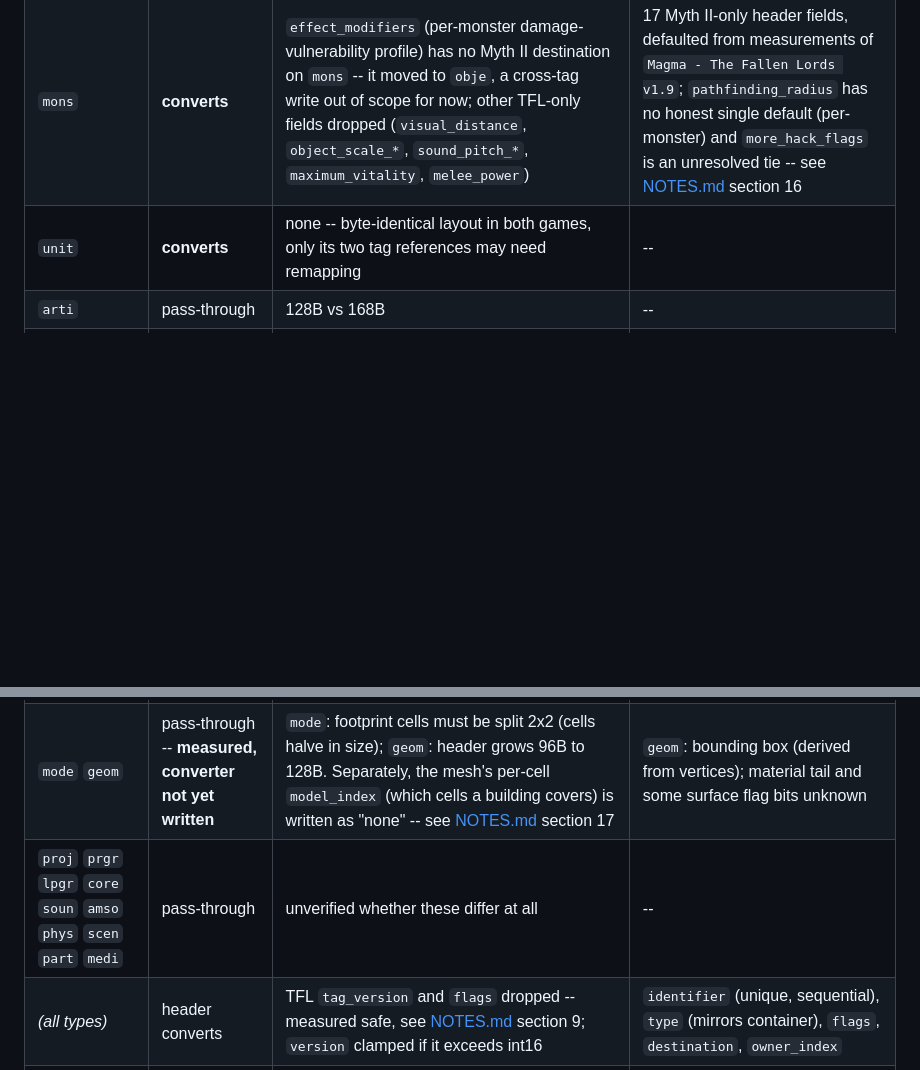
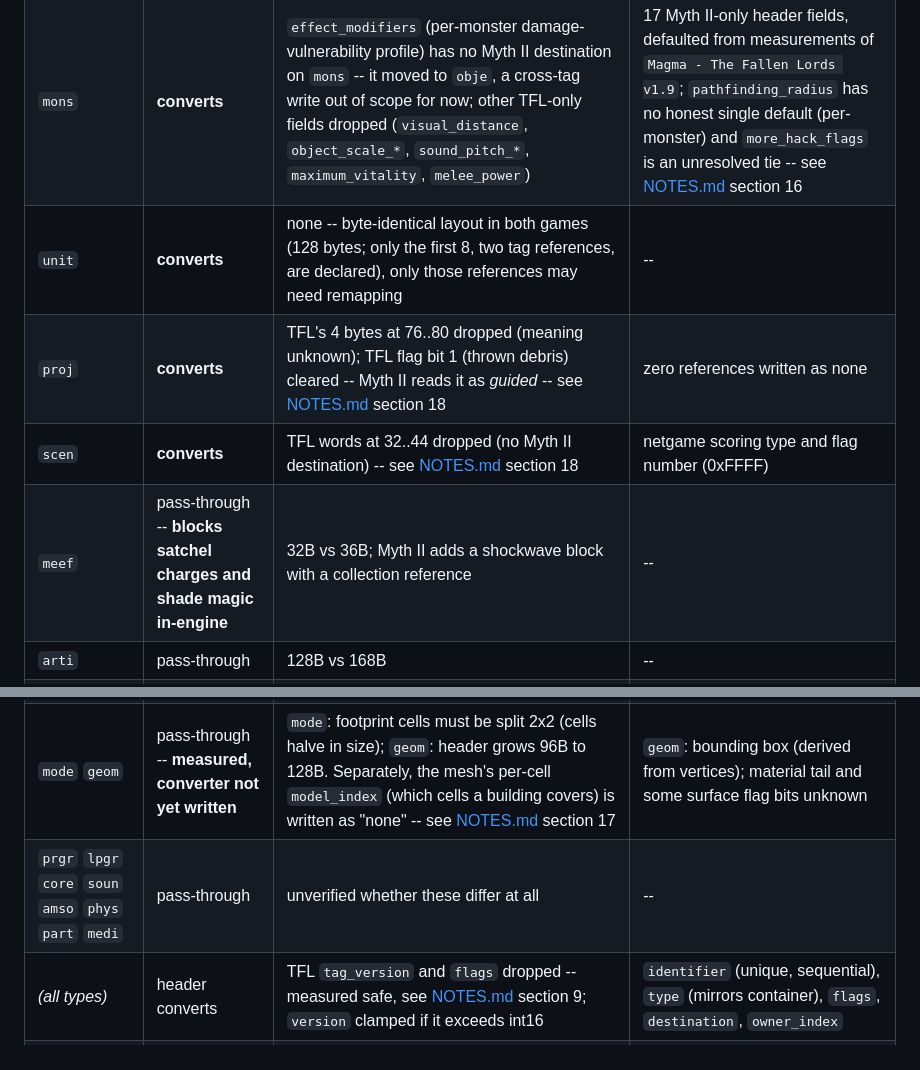
Before and after one commit to Edulus/Myth-1-to-2-plugin-converter, a Markdown page: README.md, 2 parts joined by grey strips. GitHub-like rendering; blank space fills up the shorter version.

```diff
--- a/README.md
+++ b/README.md
@@ -166,11 +166,14 @@ run that is meant to be the real gate.
 | `stli` | **converts** | as `text` | -- |
 | `.256` `d256` | pass-through | body unconverted | -- |
 | `mons` | **converts** | `effect_modifiers` (per-monster damage-vulnerability profile) has no Myth II destination on `mons` -- it moved to `obje`, a cross-tag write out of scope for now; other TFL-only fields dropped (`visual_distance`, `object_scale_*`, `sound_pitch_*`, `maximum_vitality`, `melee_power`) | 17 Myth II-only header fields, defaulted from measurements of `Magma - The Fallen Lords v1.9`; `pathfinding_radius` has no honest single default (per-monster) and `more_hack_flags` is an unresolved tie -- see [NOTES.md](NOTES.md) section 16 |
-| `unit` | **converts** | none -- byte-identical layout in both games, only its two tag references may need remapping | -- |
+| `unit` | **converts** | none -- byte-identical layout in both games (128 bytes; only the first 8, two tag references, are declared), only those references may need remapping | -- |
+| `proj` | **converts** | TFL's 4 bytes at 76..80 dropped (meaning unknown); TFL flag bit 1 (thrown debris) cleared -- Myth II reads it as *guided* -- see [NOTES.md](NOTES.md) section 18 | zero references written as none |
+| `scen` | **converts** | TFL words at 32..44 dropped (no Myth II destination) -- see [NOTES.md](NOTES.md) section 18 | netgame scoring type and flag number (0xFFFF) |
+| `meef` | pass-through -- **blocks satchel charges and shade magic in-engine** | 32B vs 36B; Myth II adds a shockwave block with a collection reference | -- |
 | `arti` | pass-through | 128B vs 168B | -- |
 | `mesh` | **header + terrain + markers + map actions convert** | 6 TFL-only header fields dropped (`render_variables_tag`, `teams_*`, `annotation_*`); tag references inside map-action *parameter data* not yet remapped (marker-palette references are); terrain is upsampled nearest-neighbour (each TFL cell becomes a 2x2 block -- duplicated, never interpolated, so heights stay consistent with their normals); the media coverage region is dropped (empty is valid in 14 of 87 native meshes) | 38 Myth II-only header fields, defaulted from measurements of `Magma - The Fallen Lords v1.9`; per-cell `model_index` (none) and `media_height` (the "Water level" decision); `mesh_LOD_data` **zero-filled** at the new size -- its encoding is not understood |
 | `mode` `geom` | pass-through -- **measured, converter not yet written** | `mode`: footprint cells must be split 2x2 (cells halve in size); `geom`: header grows 96B to 128B. Separately, the mesh's per-cell `model_index` (which cells a building covers) is written as "none" -- see [NOTES.md](NOTES.md) section 17 | `geom`: bounding box (derived from vertices); material tail and some surface flag bits unknown |
-| `proj` `prgr` `lpgr` `core` `soun` `amso` `phys` `scen` `part` `medi` | pass-through | unverified whether these differ at all | -- |
+| `prgr` `lpgr` `core` `soun` `amso` `phys` `part` `medi` | pass-through | unverified whether these differ at all | -- |
 | *(all types)* | header converts | TFL `tag_version` and `flags` dropped -- measured safe, see [NOTES.md](NOTES.md) section 9; `version` clamped if it exceeds int16 | `identifier` (unique, sequential), `type` (mirrors container), `flags`, `destination`, `owner_index` |
 | *(container)* | header converts | TFL `checksum`, `mod_time` dropped | `checksum` and `header_checksum` **written as zero** -- algorithm unknown; `type`=`PLUGIN`; `version`=0 |
 
```
Also changed, not shown: NOTES.md (+66 -0 lines).
